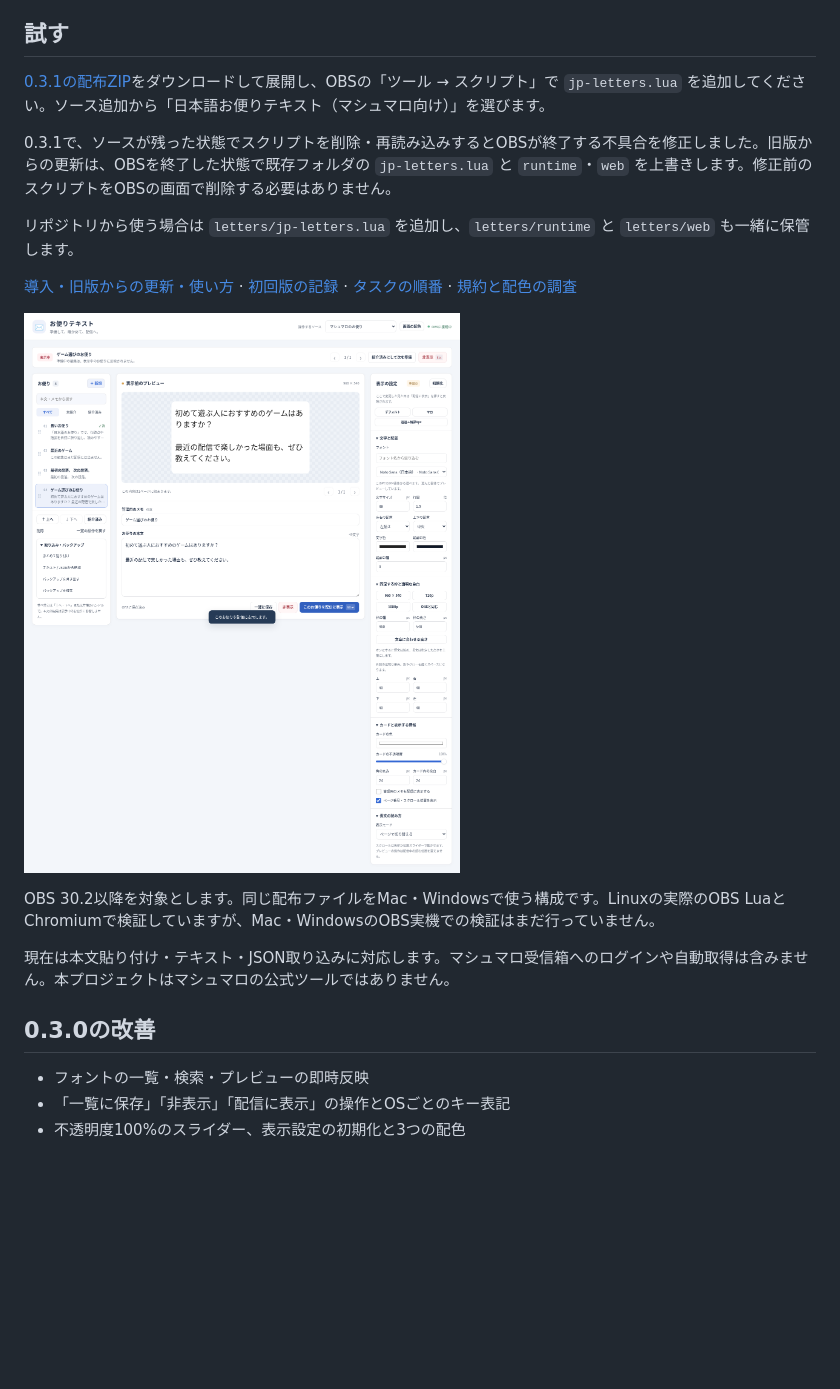
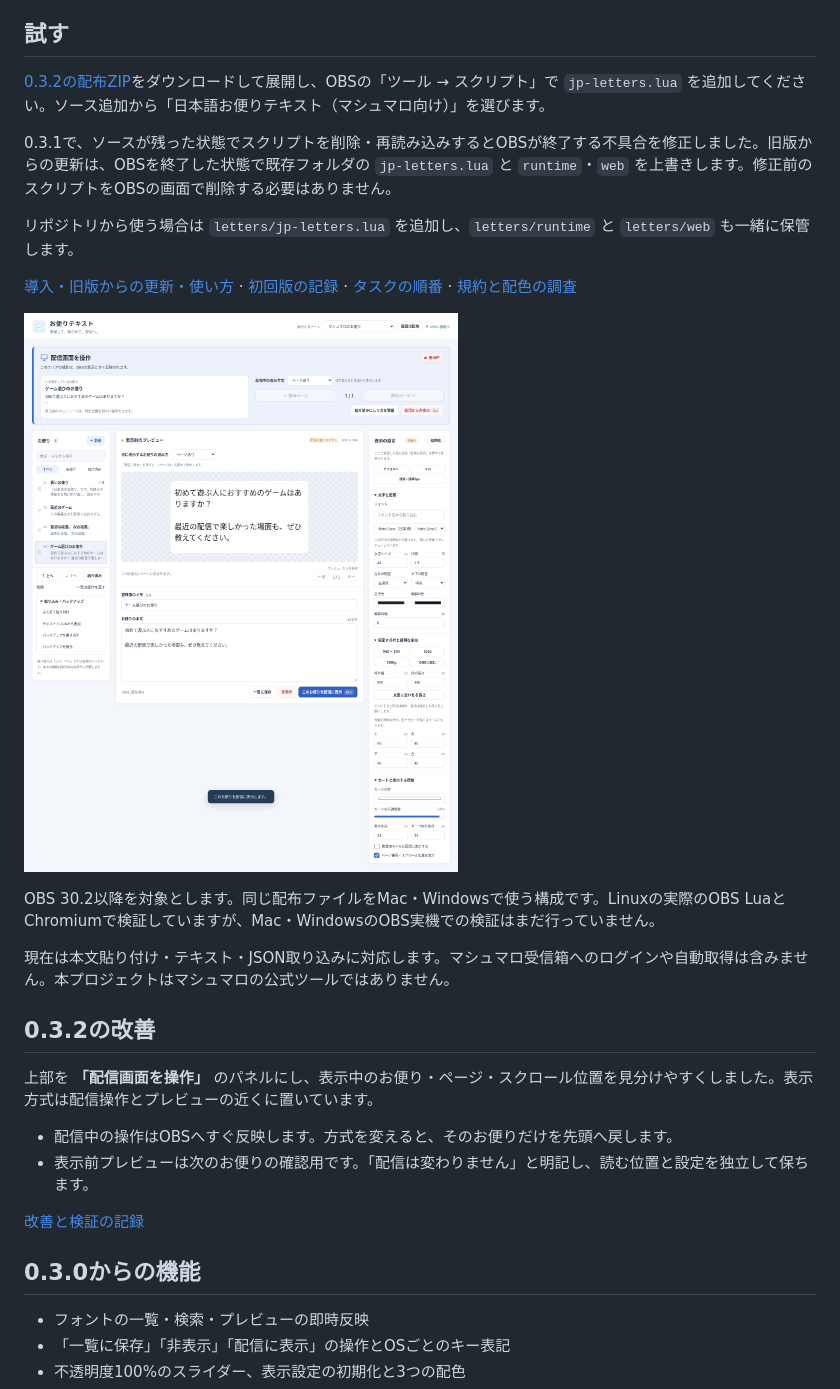
Before and after one commit to hekiruligames/jp-letters-lua, a Markdown page: README.md, the part around the change. Rendered like a GitHub page; pictures changed too: docs/images/operator-v0.3.2.png (added); blank space fills up the shorter version.

```diff
--- a/README.md
+++ b/README.md
@@ -6,7 +6,7 @@
 
 ## 試す
 
-[0.3.1の配布ZIP](releases/v0.3.1/jp-letters-0.3.1.zip)をダウンロードして展開し、OBSの「ツール → スクリプト」で `jp-letters.lua` を追加してください。ソース追加から「日本語お便りテキスト（マシュマロ向け）」を選びます。
+[0.3.2の配布ZIP](releases/v0.3.2/jp-letters-0.3.2.zip)をダウンロードして展開し、OBSの「ツール → スクリプト」で `jp-letters.lua` を追加してください。ソース追加から「日本語お便りテキスト（マシュマロ向け）」を選びます。
 
 0.3.1で、ソースが残った状態でスクリプトを削除・再読み込みするとOBSが終了する不具合を修正しました。旧版からの更新は、OBSを終了した状態で既存フォルダの `jp-letters.lua` と `runtime`・`web` を上書きします。修正前のスクリプトをOBSの画面で削除する必要はありません。
 
@@ -14,13 +14,22 @@
 
 [導入・旧版からの更新・使い方](letters/README.md) · [初回版の記録](docs/baseline-v0.2.0.md) · [タスクの順番](docs/roadmap.md) · [規約と配色の調査](docs/research-2026-10-09.md)
 
-![操作画面](docs/images/operator-v0.3.0.png)
+![操作画面](docs/images/operator-v0.3.2.png)
 
 OBS 30.2以降を対象とします。同じ配布ファイルをMac・Windowsで使う構成です。Linuxの実際のOBS LuaとChromiumで検証していますが、Mac・WindowsのOBS実機での検証はまだ行っていません。
 
 現在は本文貼り付け・テキスト・JSON取り込みに対応します。マシュマロ受信箱へのログインや自動取得は含みません。本プロジェクトはマシュマロの公式ツールではありません。
 
-## 0.3.0の改善
+## 0.3.2の改善
+
+上部を **「配信画面を操作」** のパネルにし、表示中のお便り・ページ・スクロール位置を見分けやすくしました。表示方式は配信操作とプレビューの近くに置いています。
+
+- 配信中の操作はOBSへすぐ反映します。方式を変えると、そのお便りだけを先頭へ戻します。
+- 表示前プレビューは次のお便りの確認用です。「配信は変わりません」と明記し、読む位置と設定を独立して保ちます。
+
+[改善と検証の記録](docs/validation-v0.3.2.md)
+
+## 0.3.0からの機能
 
 - フォントの一覧・検索・プレビューの即時反映
 - 「一覧に保存」「非表示」「配信に表示」の操作とOSごとのキー表記
```
Also changed, not shown: docs/roadmap.md (+3 -0 lines), docs/validation-v0.3.2.md (added, +36 -0 lines), letters/README.md (+18 -7 lines), docs/images/live-pages-v0.3.2.png (added), docs/images/live-scroll-v0.3.2.png (added), docs/images/operator-narrow-v0.3.2.png (added), docs/images/output-v0.3.2.png (added), 10 other files.
